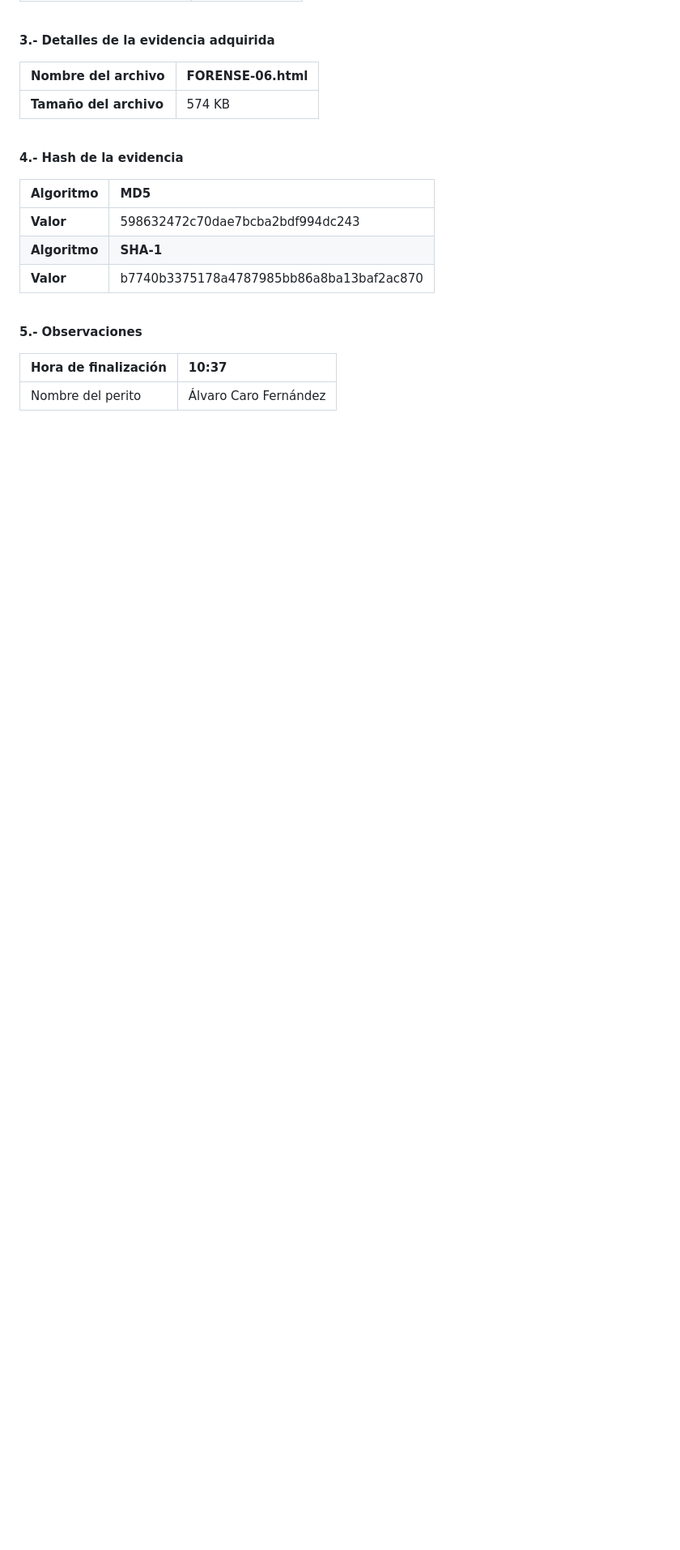
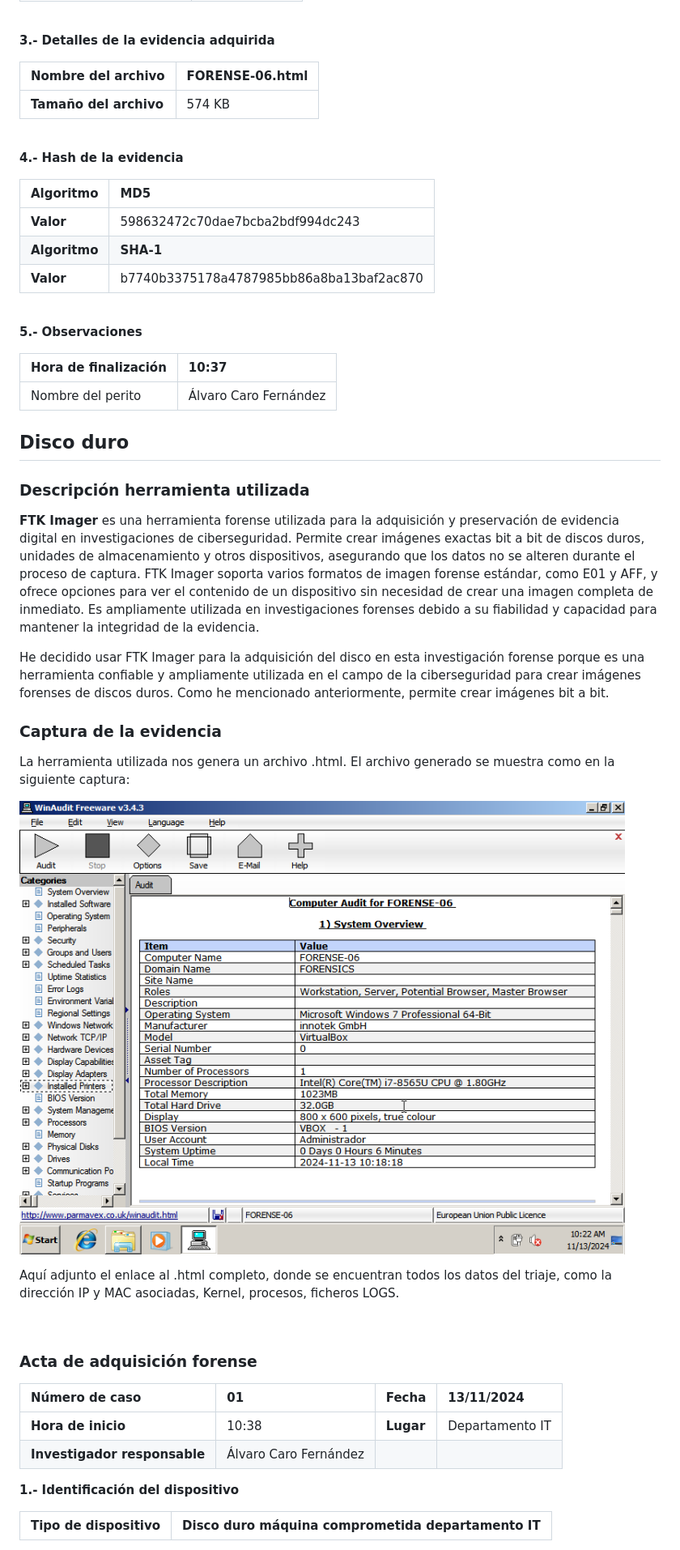
Before and after one commit to AlvaroCaroFdez/P02.1-Analisis-Forense, a Markdown page: codelab.md, the part around one of its changes. Shown at 81% size. Drawn GitHub-style; blank space fills up the shorter version.

Commit message:
Parte disco duro

```diff
--- a/codelab.md
+++ b/codelab.md
@@ -78,3 +80,33 @@ Aquí adjunto el enlace al .html completo, donde se encuentran todos los datos d
 | Hora de finalización | 10:37 |
 | :---- | :---- |
 | Nombre del perito | Álvaro Caro Fernández |
+
+## Disco duro
+### Descripción herramienta utilizada
+**FTK Imager** es una herramienta forense utilizada para la adquisición y preservación de evidencia digital en investigaciones de ciberseguridad. Permite crear imágenes exactas bit a bit de discos duros, unidades de almacenamiento y otros dispositivos, asegurando que los datos no se alteren durante el proceso de captura. FTK Imager soporta varios formatos de imagen forense estándar, como E01 y AFF, y ofrece opciones para ver el contenido de un dispositivo sin necesidad de crear una imagen completa de inmediato. Es ampliamente utilizada en investigaciones forenses debido a su fiabilidad y capacidad para mantener la integridad de la evidencia.
+
+He decidido usar FTK Imager para la adquisición del disco en esta investigación forense porque es una herramienta confiable y ampliamente utilizada en el campo de la ciberseguridad para crear imágenes forenses de discos duros. Como he mencionado anteriormente, permite crear imágenes bit a bit.
+
+
+### Captura de la evidencia
+La herramienta utilizada nos genera un archivo .html. El archivo generado se muestra como en la siguiente captura:
+
+![triaje-1](/img/Triaje.png)
+
+
+Aquí adjunto el enlace al .html completo, donde se encuentran todos los datos del triaje, como la dirección IP y MAC asociadas, Kernel, procesos, ficheros LOGS.
+
+<br>
+
+### Acta de adquisición forense
+
+| Número de caso | 01 | Fecha | 13/11/2024 |
+| :---- | :---- | :---- | :---- |
+| **Hora de inicio** | 10:38 | **Lugar** | Departamento IT |
+| **Investigador responsable** | Álvaro Caro Fernández |  |  |
+
+**1.- Identificación del dispositivo**
+
+| Tipo de dispositivo | Disco duro máquina comprometida departamento IT |
+| :---- | :---- |
+
```
Also changed, not shown: other parts of codelab.md (+28 -1 lines).
